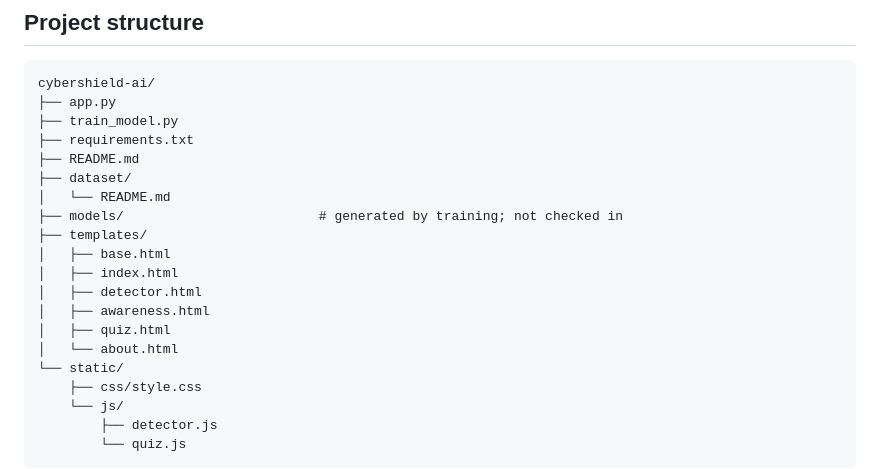
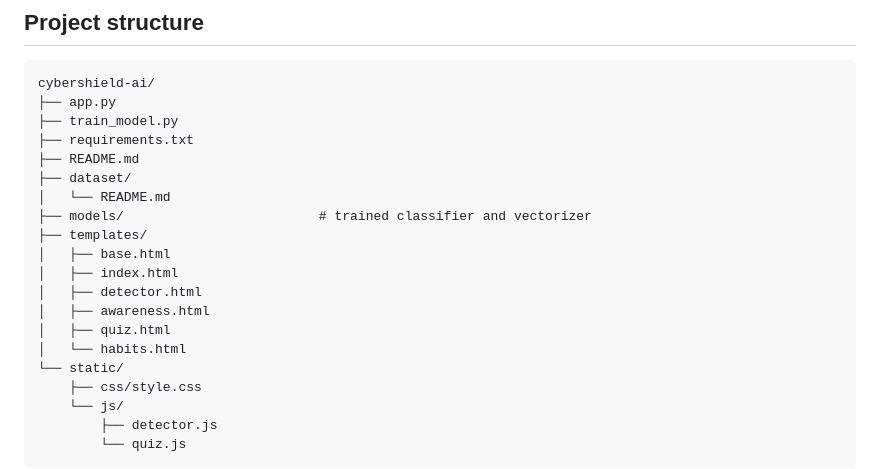
Before and after one commit to shravani31-byte/Community-engagement-project, a Markdown page: cybershield-ai/README.md, the part around the change. GitHub-like rendering.

Commit message:
Added read-me file

```diff
--- a/cybershield-ai/README.md
+++ b/cybershield-ai/README.md
@@ -12,14 +12,14 @@ cybershield-ai/
 ├── README.md
 ├── dataset/
 │   └── README.md
-├── models/                         # generated by training; not checked in
+├── models/                         # trained classifier and vectorizer
 ├── templates/
 │   ├── base.html
 │   ├── index.html
 │   ├── detector.html
 │   ├── awareness.html
 │   ├── quiz.html
-│   └── about.html
+│   └── habits.html
 └── static/
     ├── css/style.css
     └── js/
```
